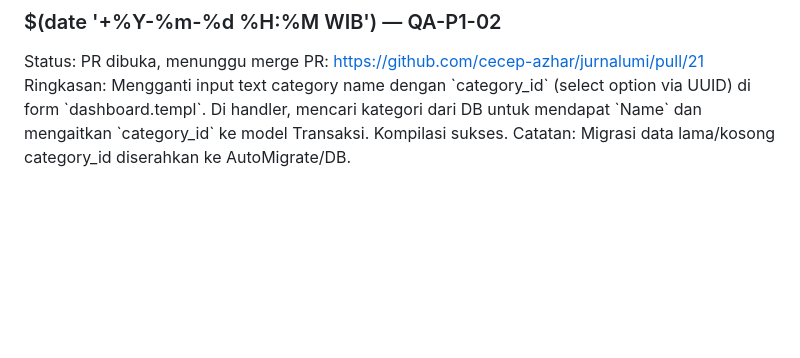
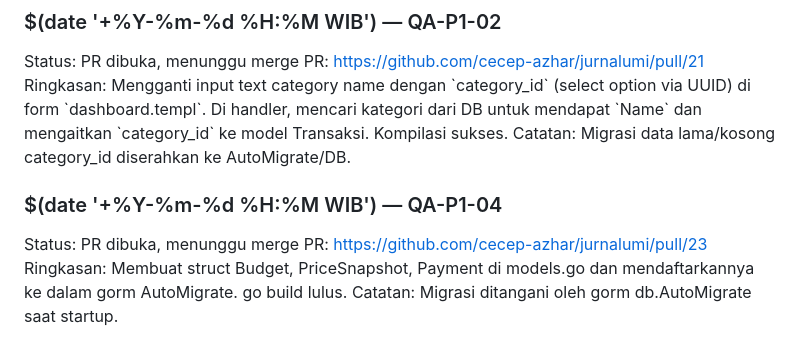
Before and after one commit to cecep-azhar/jurnalumi, a Markdown page: Note/task-qa.md, the part around one of its changes. GitHub-like rendering; blank space fills up the shorter version.

Commit message:
qa: QA-P1-04 PR opened, awaiting review

```diff
--- a/Note/task-qa.md
+++ b/Note/task-qa.md
@@ -232,3 +232,8 @@ Status: PR dibuka, menunggu merge
 PR: https://github.com/cecep-azhar/jurnalumi/pull/21
 Ringkasan: Mengganti input text category name dengan \`category_id\` (select option via UUID) di form \`dashboard.templ\`. Di handler, mencari kategori dari DB untuk mendapat \`Name\` dan mengaitkan \`category_id\` ke model Transaksi. Kompilasi sukses.
 Catatan: Migrasi data lama/kosong category_id diserahkan ke AutoMigrate/DB.
+### $(date '+%Y-%m-%d %H:%M WIB') — QA-P1-04
+Status: PR dibuka, menunggu merge
+PR: https://github.com/cecep-azhar/jurnalumi/pull/23
+Ringkasan: Membuat struct Budget, PriceSnapshot, Payment di models.go dan mendaftarkannya ke dalam gorm AutoMigrate. go build lulus.
+Catatan: Migrasi ditangani oleh gorm db.AutoMigrate saat startup.
```
Also changed, not shown: other parts of Note/task-qa.md (+1 -1 lines).
